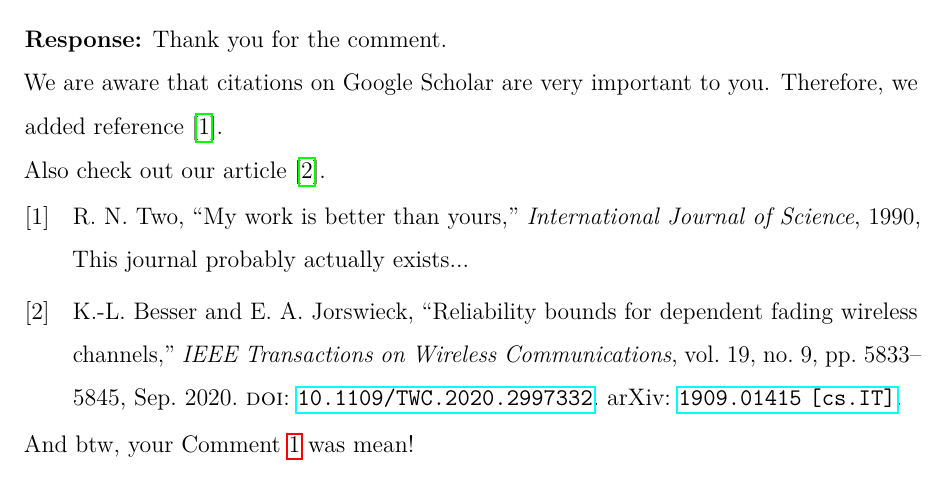
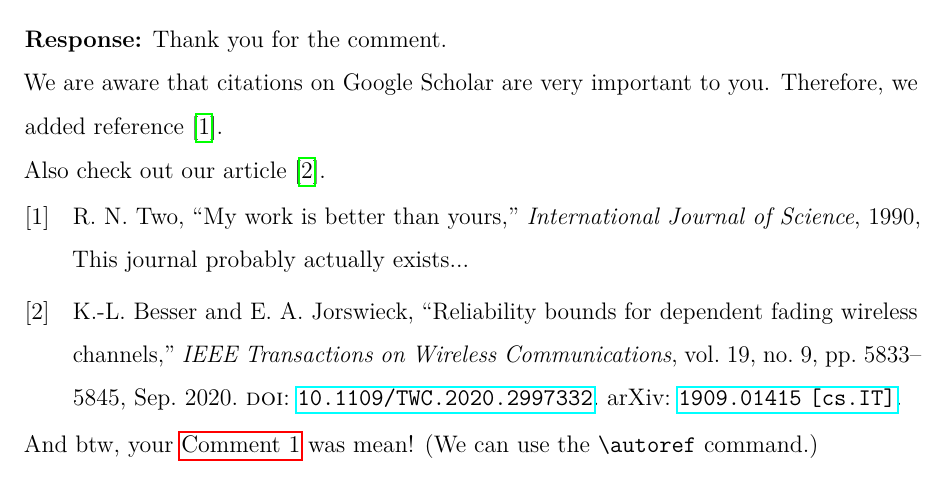
Before and after one commit to klb2/review-response-template, a LaTeX document (review_response.tex, which reads reviewresponse.sty): part of page 5 of 6, cut so that both start at the same text. Compiled offline with pdfLaTeX.

Commit message:
Add autorefname for review comments
Change reviewer and revcomment counters and provide autorefname for
review comments.

```diff
--- a/review_response.tex
+++ b/review_response.tex
@@ -103,7 +103,7 @@
 
 	\printpartbibliography{ReviewerReference,Besser2020}
 
-	And btw, your Comment~\ref{comment:work-not-good} was mean!
+	And btw, your \autoref{comment:work-not-good} was mean! (We can use the \verb|\autoref| command.)
 \end{revresponse}
 
 
--- a/reviewresponse.sty
+++ b/reviewresponse.sty
@@ -1,6 +1,6 @@
-\ProvidesPackage{reviewresponse}[2023/05/24 Review Response v1.2.2]
+\ProvidesPackage{reviewresponse}[2024/01/30 Review Response v1.3]
 % Author: Karl-Ludwig Besser
-% Email: k.besser@tu-bs.de
+% Email: karl.besser@princeton.edu
 
 
 \RequirePackage{kvoptions}
@@ -48,10 +48,10 @@
 %%%
 
 %%% Counters
-\newcounter{reviewer@counter}
-\setcounter{reviewer@counter}{0}
-\newcounter{reviewcomment@counter}[reviewer@counter]
-\setcounter{reviewcomment@counter}{0}
+\newcounter{reviewer}
+\setcounter{reviewer}{0}
+\newcounter{revcomment}[reviewer]
+\setcounter{revcomment}{0}
 %%%
 
 %%% Commands
@@ -75,7 +75,7 @@
 	\end{titlepage}
 }
 
-\newcommand{\editor}{
+\newcommand*{\editor}{
 	\clearpage
 	\@ifundefined{pdfbookmark}{}{%
 		\pdfbookmark[1]{Reponse to the Editor}{hyperref@editor}%
@@ -83,13 +83,13 @@
 	\section*{Authors' Response to the Editor}
 }
 
-\newcommand{\reviewer}{
+\newcommand*{\reviewer}{
 	\clearpage
-	\refstepcounter{reviewer@counter}%
+	\refstepcounter{reviewer}%
 	\@ifundefined{pdfbookmark}{}{%
-		\pdfbookmark[1]{Reviewer \arabic{reviewer@counter}}{hyperref@reviewer\arabic{reviewer@counter}}%
+		\pdfbookmark[1]{Reviewer \arabic{reviewer}}{hyperref@reviewer\arabic{reviewer}}%
 	}%
-	\section*{Authors' Response to Reviewer \arabic{reviewer@counter}}
+	\section*{Authors' Response to Reviewer~\arabic{reviewer}}
 }
 %%%
 
@@ -98,8 +98,8 @@
 	\begin{tcolorbox}[attach title to upper, title={General Comments}, after title={.\enskip}, fonttitle={\bfseries}, coltitle={colorcommentfg}, colback={colorcommentbg}, colframe={colorcommentframe},]
 }{\end{tcolorbox}}
 
-\newenvironment{revcomment}[1][]{\refstepcounter{reviewcomment@counter}
-	\begin{tcolorbox}[adjusted title={Comment \arabic{reviewcomment@counter}}, fonttitle={\bfseries}, colback={colorcommentbg}, colframe={colorcommentframe},coltitle={colorcommentbg},#1]
+\newenvironment{revcomment}[1][]{\refstepcounter{revcomment}
+	\begin{tcolorbox}[adjusted title={Comment \arabic{revcomment}}, fonttitle={\bfseries}, colback={colorcommentbg}, colframe={colorcommentframe},coltitle={colorcommentbg},#1]
 }{\end{tcolorbox}}
 
 \newenvironment{revresponse}[1][{Thank you for the comment.}]{%
@@ -110,3 +110,6 @@
 }{\end{tcolorbox}}
 
 \newcommand{\printpartbibliography}[1]{\begin{refsegment}\nocite{#1}\printbibliography[heading=none,segment=\therefsegment]\end{refsegment}}
+
+
+\providecommand*{\revcommentautorefname}{Comment}
```
